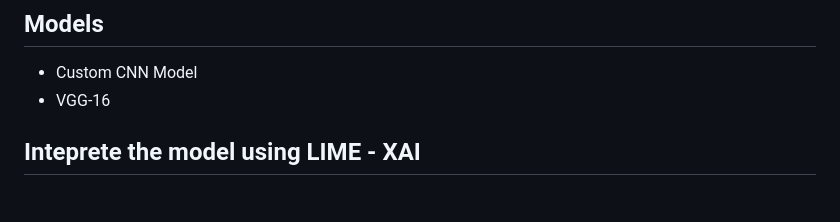
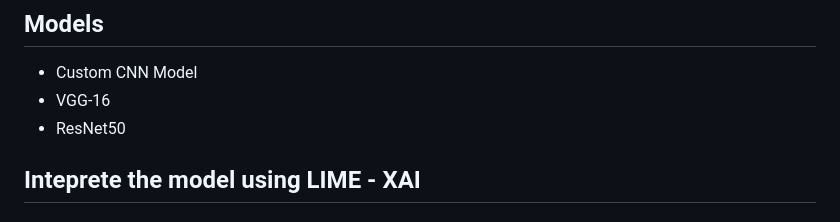
Before and after one commit to MorningStarTM/brain_cancer_detection, a Markdown page: README.md, the part around the change. Rendered like a GitHub page.

```diff
--- a/README.md
+++ b/README.md
@@ -32,6 +32,7 @@ https://www.kaggle.com/datasets/masoudnickparvar/brain-tumor-mri-dataset
 ## Models
 * Custom CNN Model
 * VGG-16
+* ResNet50
 
 
 ## Inteprete the model using LIME - XAI
```
